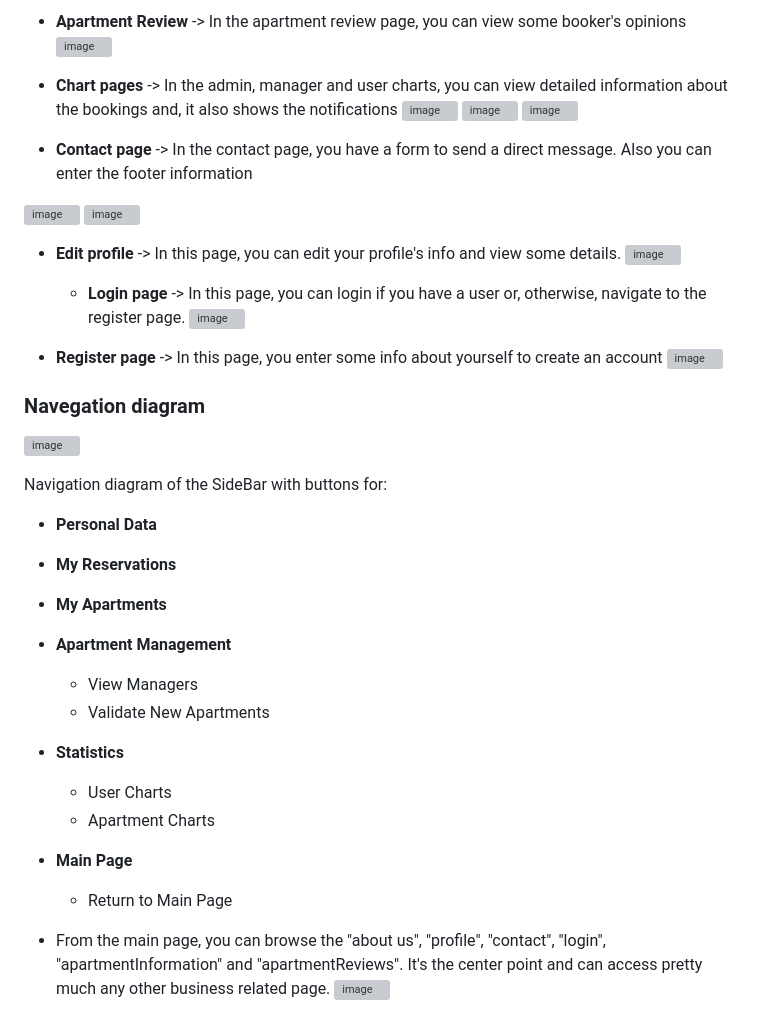
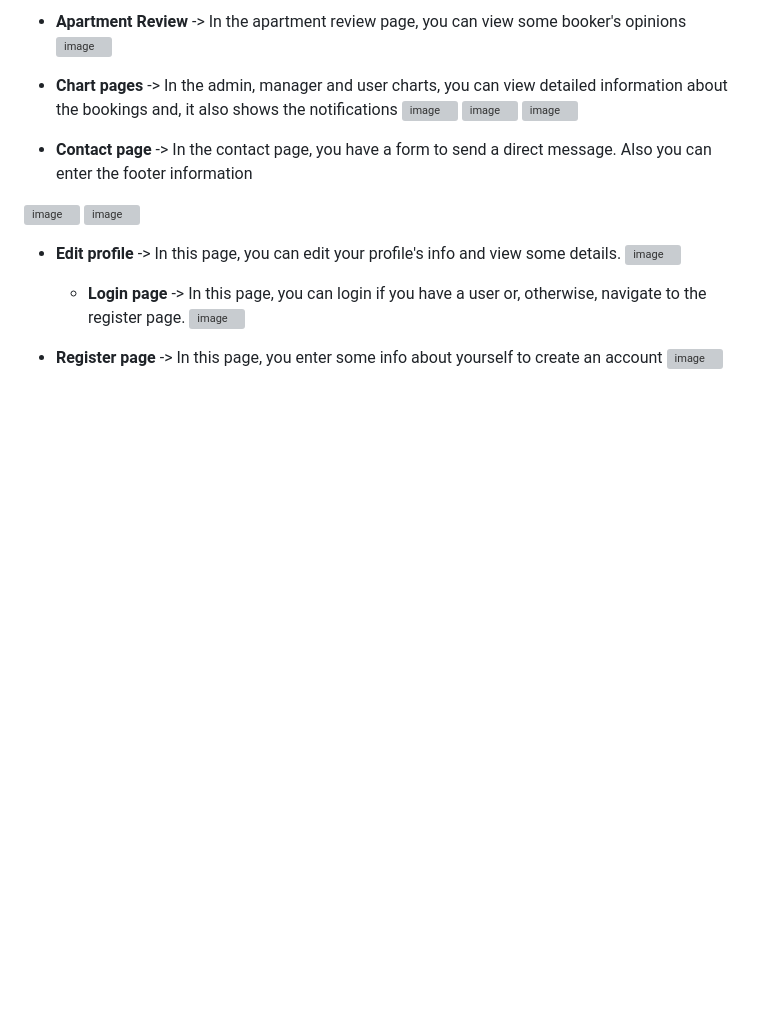
Before and after one commit to CodeURJC-DAW-2024-25/webapp18, a Markdown page: README.md, the part around the change. Rendered like a GitHub page; blank space fills up the shorter version; grey boxes are pictures that could not be loaded.

```diff
--- a/README.md
+++ b/README.md
@@ -114,27 +114,3 @@ Daniel Gómez López | d.gomezl.2021@alumnos.urjc.es | daniel-gomez487
 
 -  **Register page** -> In this page, you enter some info about yourself to create an account
   ![image](https://github.com/user-attachments/assets/732e9e69-47c9-4ad4-8dc5-5f1338638db1)
-
-
-
-
-### Navegation diagram
-![image](https://github.com/user-attachments/assets/ac5577f3-5074-43ff-a12d-198d7e2eda97)
-
-Navigation diagram of the SideBar with buttons for:
-
-- **Personal Data**
-- **My Reservations**
-- **My Apartments**
-- **Apartment Management**
-  - View Managers
-  - Validate New Apartments
-- **Statistics**
-  - User Charts
-  - Apartment Charts
-- **Main Page**
-  - Return to Main Page
-
-
-- From the main page, you can browse the "about us", "profile", "contact", "login", "apartmentInformation" and "apartmentReviews". It's the center point and can access pretty much any other business related page.
-![image](https://github.com/user-attachments/assets/b86b2450-1f01-4775-9375-c6b5d460b9db)
```
